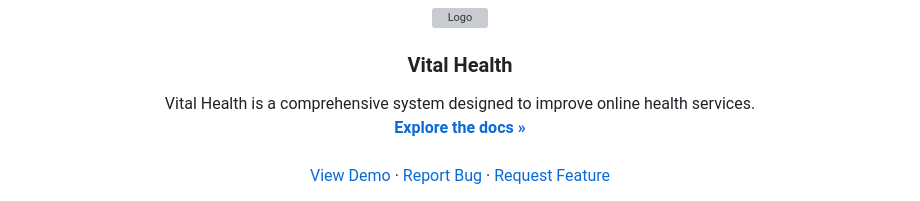
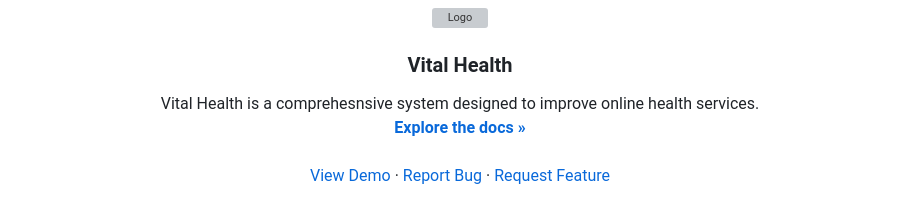
Before and after one commit to EdsonCHC/Vital-Health, a Markdown page: README.md, the part around the change. GitHub-like rendering; grey boxes are pictures that could not be loaded.

```diff
--- a/README.md
+++ b/README.md
@@ -37,7 +37,7 @@
 <h3 align="center">Vital Health</h3>
 
   <p align="center">
-    Vital Health is a comprehensive system designed to improve online health services.
+    Vital Health is a comprehesnsive system designed to improve online health services.
     <br />
     <a href="https://github.com/EdsonCHC/Crea-J-2024"><strong>Explore the docs »</strong></a>
     <br />
```
